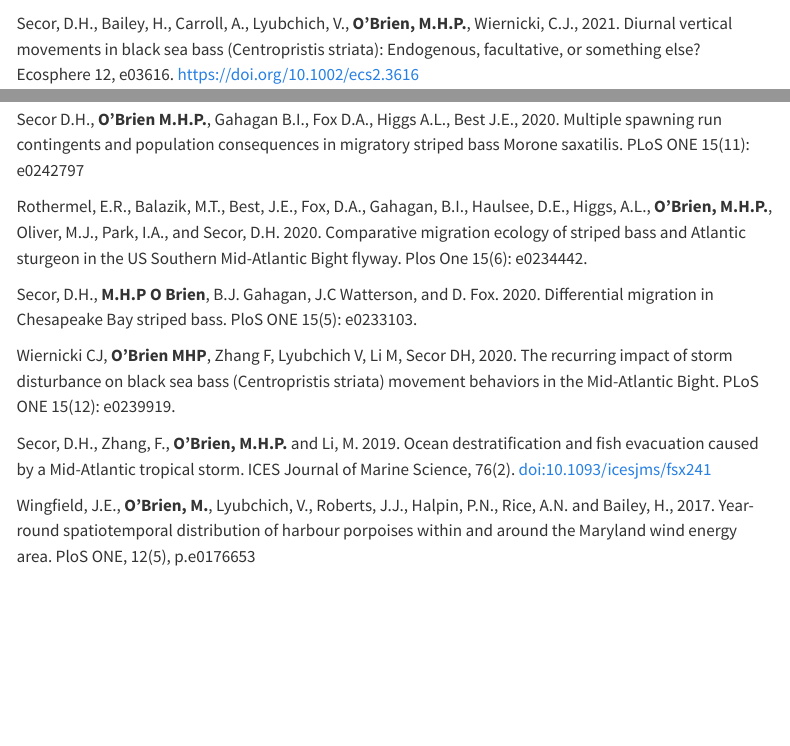
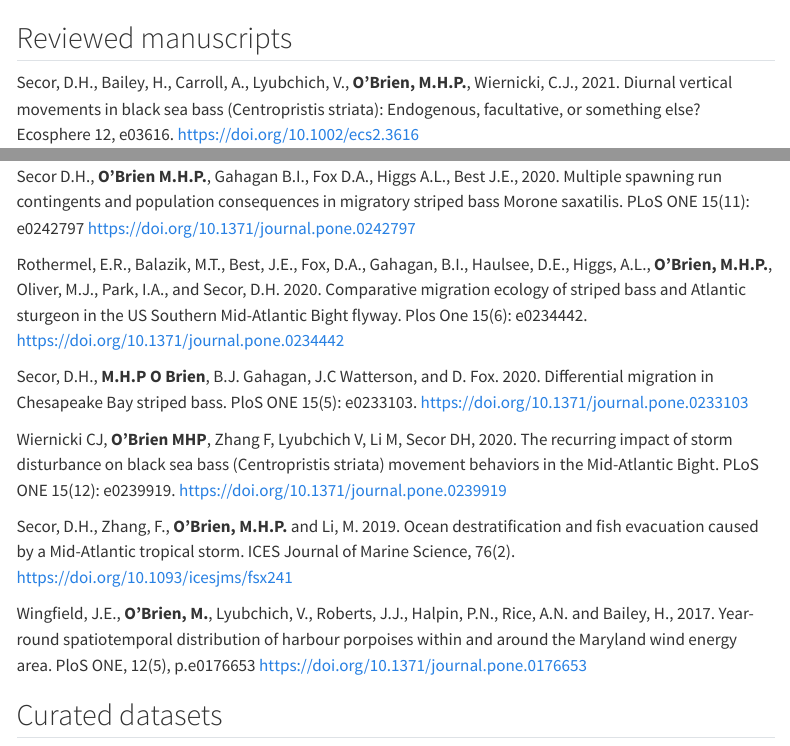
Before and after one commit to mhpob/obrien.page, a Quarto document (research/research_list.qmd): the page in a window 1100 px wide, from 100 px down, and a second part further down, joined at a grey line. Rendered offline with R 4.5, knitr and Pandoc in place of Quarto, with nearby package versions; menus at the side of the page are left out.

Commit message:
Link to manuscripts

```diff
--- a/research/research_list.qmd
+++ b/research/research_list.qmd
@@ -3,6 +3,9 @@
 ---
 
 [{{< ai google-scholar size=2xl >}}](https://scholar.google.com/citations?user=IMIq9P4AAAAJ&hl=en) [{{< ai orcid size=2xl >}}](https://orcid.org/0000-0003-1420-6395) [{{< ai publons size=2xl >}}](https://www.webofscience.com/wos/author/record/ABF-9080-2021)
+
+
+## Reviewed manuscripts
 
 Secor, D.H., Bailey, H., Carroll, A., Lyubchich, V., <strong>O'Brien, M.H.P.</strong>, Wiernicki, C.J., 2021. Diurnal vertical movements in black sea bass (Centropristis striata): Endogenous, facultative, or something else? Ecosphere 12, e03616. [https://doi.org/10.1002/ecs2.3616](https://doi.org/10.1002/ecs2.3616)
 
@@ -12,14 +15,16 @@
 
 Itakura, H., **O’Brien, M.H.P.**, Secor, D., 2021. Tracking oxy-thermal habitat compression encountered by Chesapeake Bay striped bass through acoustic telemetry. ICES Journal of Marine Science fsab009. [https://doi.org/10.1093/icesjms/fsab009](https://doi.org/10.1093/icesjms/fsab009)
 
-Secor D.H., **O’Brien M.H.P.**, Gahagan B.I., Fox D.A., Higgs A.L., Best J.E., 2020. Multiple spawning run contingents and population consequences in migratory striped bass Morone saxatilis. PLoS ONE 15(11): e0242797
+Secor D.H., **O’Brien M.H.P.**, Gahagan B.I., Fox D.A., Higgs A.L., Best J.E., 2020. Multiple spawning run contingents and population consequences in migratory striped bass Morone saxatilis. PLoS ONE 15(11): e0242797 [https://doi.org/10.1371/journal.pone.0242797](https://doi.org/10.1371/journal.pone.0242797)
 
-Rothermel, E.R., Balazik, M.T., Best, J.E., Fox, D.A., Gahagan, B.I., Haulsee, D.E., Higgs, A.L., **O’Brien, M.H.P.**, Oliver, M.J., Park, I.A., and Secor, D.H. 2020. Comparative migration ecology of striped bass and Atlantic sturgeon in the US Southern Mid-Atlantic Bight flyway. Plos One 15(6): e0234442.
+Rothermel, E.R., Balazik, M.T., Best, J.E., Fox, D.A., Gahagan, B.I., Haulsee, D.E., Higgs, A.L., **O’Brien, M.H.P.**, Oliver, M.J., Park, I.A., and Secor, D.H. 2020. Comparative migration ecology of striped bass and Atlantic sturgeon in the US Southern Mid-Atlantic Bight flyway. Plos One 15(6): e0234442. [https://doi.org/10.1371/journal.pone.0234442](https://doi.org/10.1371/journal.pone.0234442)
 
-Secor, D.H., **M.H.P O Brien**, B.J. Gahagan, J.C Watterson, and D. Fox. 2020. Differential migration in Chesapeake Bay striped bass. PloS ONE 15(5): e0233103.
+Secor, D.H., **M.H.P O Brien**, B.J. Gahagan, J.C Watterson, and D. Fox. 2020. Differential migration in Chesapeake Bay striped bass. PloS ONE 15(5): e0233103. [https://doi.org/10.1371/journal.pone.0233103](https://doi.org/10.1371/journal.pone.0233103)
 
-Wiernicki CJ, **O’Brien MHP**, Zhang F, Lyubchich V, Li M, Secor DH, 2020. The recurring impact of storm disturbance on black sea bass (Centropristis striata) movement behaviors in the Mid-Atlantic Bight. PLoS ONE 15(12): e0239919.
+Wiernicki CJ, **O’Brien MHP**, Zhang F, Lyubchich V, Li M, Secor DH, 2020. The recurring impact of storm disturbance on black sea bass (Centropristis striata) movement behaviors in the Mid-Atlantic Bight. PLoS ONE 15(12): e0239919. [https://doi.org/10.1371/journal.pone.0239919](https://doi.org/10.1371/journal.pone.0239919)
 
-Secor, D.H., Zhang, F., **O’Brien, M.H.P.** and Li, M. 2019. Ocean destratification and fish evacuation caused by a Mid-Atlantic tropical storm. ICES Journal of Marine Science, 76(2). doi:10.1093/icesjms/fsx241
+Secor, D.H., Zhang, F., **O’Brien, M.H.P.** and Li, M. 2019. Ocean destratification and fish evacuation caused by a Mid-Atlantic tropical storm. ICES Journal of Marine Science, 76(2). [https://doi.org/10.1093/icesjms/fsx241](https://doi.org/10.1093/icesjms/fsx241)
 
-Wingfield, J.E., **O’Brien, M.**, Lyubchich, V., Roberts, J.J., Halpin, P.N., Rice, A.N. and Bailey, H., 2017. Year-round spatiotemporal distribution of harbour porpoises within and around the Maryland wind energy area. PloS ONE, 12(5), p.e0176653
+Wingfield, J.E., **O’Brien, M.**, Lyubchich, V., Roberts, J.J., Halpin, P.N., Rice, A.N. and Bailey, H., 2017. Year-round spatiotemporal distribution of harbour porpoises within and around the Maryland wind energy area. PloS ONE, 12(5), p.e0176653 [https://doi.org/10.1371/journal.pone.0176653](https://doi.org/10.1371/journal.pone.0176653)
+
+## Curated datasets
```
Also changed, not shown: 2 other files.
